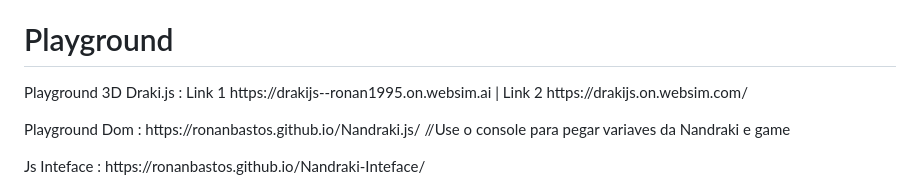
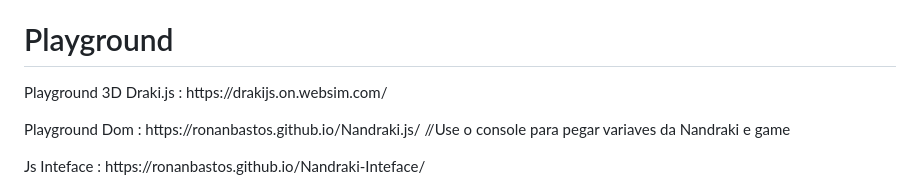
Before and after one commit to ronanbastos/Nandraki.js, a Markdown page: README.md, the part around the change. Rendered like a GitHub page.

```diff
--- a/README.md
+++ b/README.md
@@ -35,9 +35,7 @@ In the engine folder contains demo test file]
 # Playground
 
 <p>
-  Playground 3D Draki.js :
-	Link 1 https://drakijs--ronan1995.on.websim.ai
-	| Link 2 https://drakijs.on.websim.com/
+  Playground 3D Draki.js : https://drakijs.on.websim.com/
 <p>
   Playground Dom : https://ronanbastos.github.io/Nandraki.js/   //Use o console para pegar variaves da Nandraki e game
 	<p>
```
